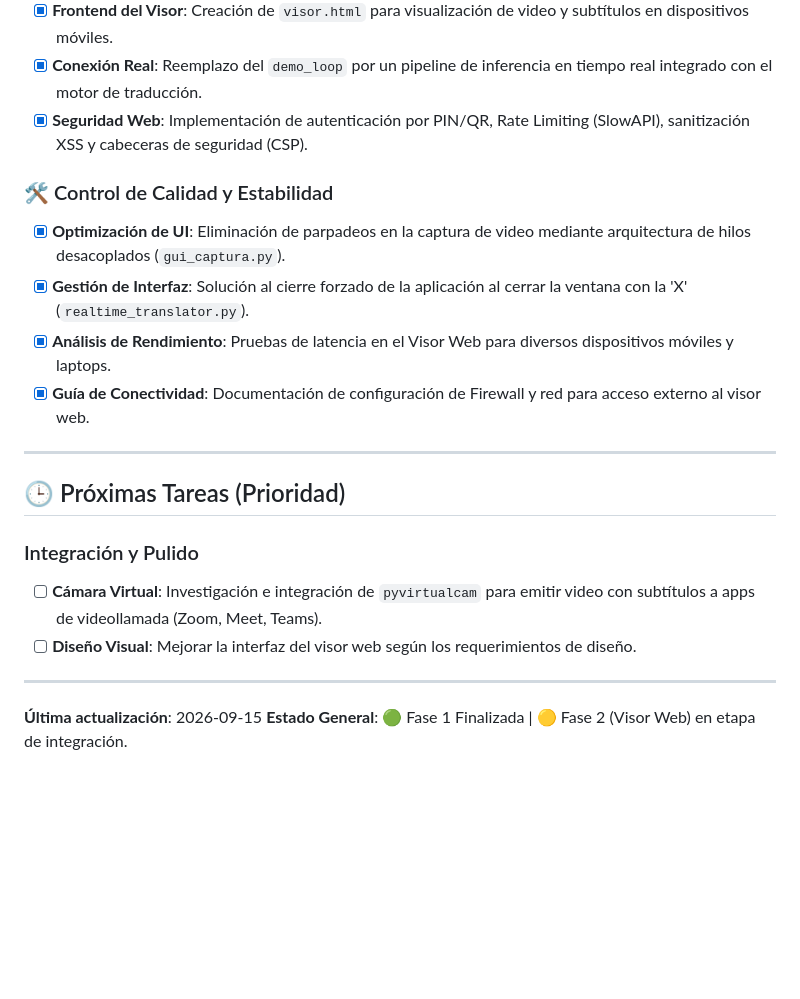
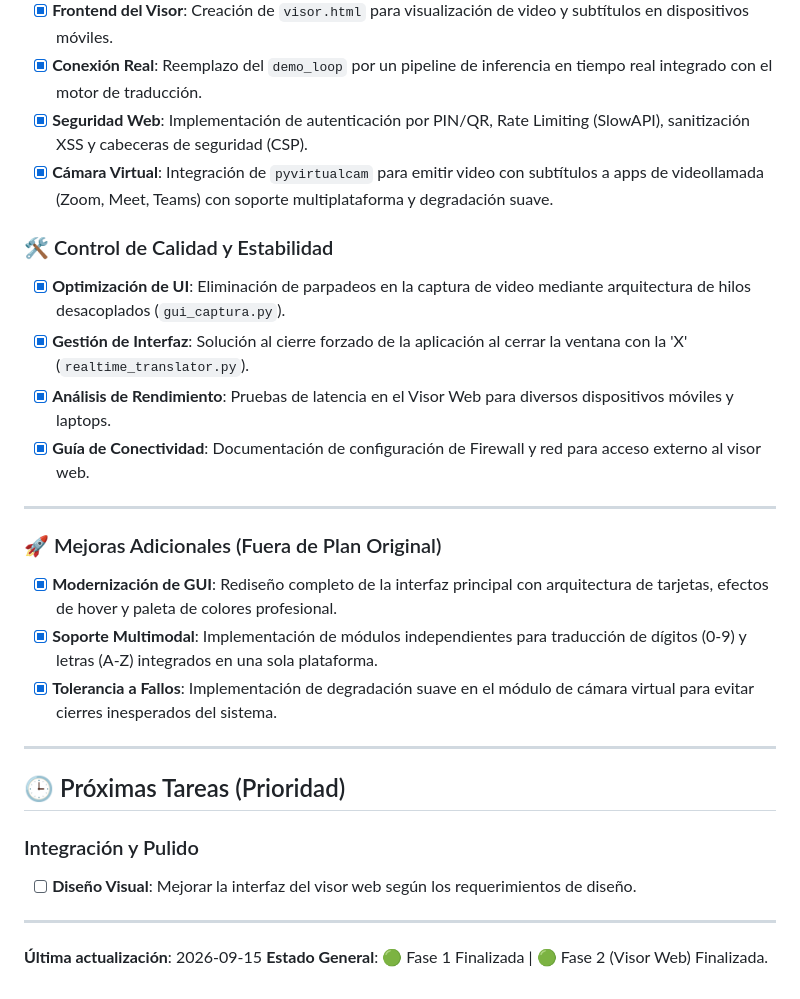
Before and after one commit to Shadow026/HandTalk, a Markdown page: STATUS.md, the part around the change. Drawn GitHub-style; blank space fills up the shorter version.

Commit message:
Actualización exhaustiva de STATUS.md: Marcando Cámara Virtual como completada y registrando mejoras de GUI

```diff
--- a/STATUS.md
+++ b/STATUS.md
@@ -25,6 +25,7 @@ Este documento sirve como registro rápido de las tareas completadas y el progre
 - [x] **Frontend del Visor**: Creación de `visor.html` para visualización de video y subtítulos en dispositivos móviles.
 - [x] **Conexión Real**: Reemplazo del `demo_loop` por un pipeline de inferencia en tiempo real integrado con el motor de traducción.
 - [x] **Seguridad Web**: Implementación de autenticación por PIN/QR, Rate Limiting (SlowAPI), sanitización XSS y cabeceras de seguridad (CSP).
+- [x] **Cámara Virtual**: Integración de `pyvirtualcam` para emitir video con subtítulos a apps de videollamada (Zoom, Meet, Teams) con soporte multiplataforma y degradación suave.
 
 ### 🛠️ Control de Calidad y Estabilidad
 - [x] **Optimización de UI**: Eliminación de parpadeos en la captura de video mediante arquitectura de hilos desacoplados (`gui_captura.py`).
@@ -34,13 +35,19 @@ Este documento sirve como registro rápido de las tareas completadas y el progre
 
 ---
 
+### 🚀 Mejoras Adicionales (Fuera de Plan Original)
+- [x] **Modernización de GUI**: Rediseño completo de la interfaz principal con arquitectura de tarjetas, efectos de hover y paleta de colores profesional.
+- [x] **Soporte Multimodal**: Implementación de módulos independientes para traducción de dígitos (0-9) y letras (A-Z) integrados en una sola plataforma.
+- [x] **Tolerancia a Fallos**: Implementación de degradación suave en el módulo de cámara virtual para evitar cierres inesperados del sistema.
+
+---
+
 ## 🕒 Próximas Tareas (Prioridad)
 
 ### Integración y Pulido
-- [ ] **Cámara Virtual**: Investigación e integración de `pyvirtualcam` para emitir video con subtítulos a apps de videollamada (Zoom, Meet, Teams).
 - [ ] **Diseño Visual**: Mejorar la interfaz del visor web según los requerimientos de diseño.
 
 ---
 
 **Última actualización**: 2026-09-15
-**Estado General**: 🟢 Fase 1 Finalizada | 🟡 Fase 2 (Visor Web) en etapa de integración.
+**Estado General**: 🟢 Fase 1 Finalizada | 🟢 Fase 2 (Visor Web) Finalizada.
```
